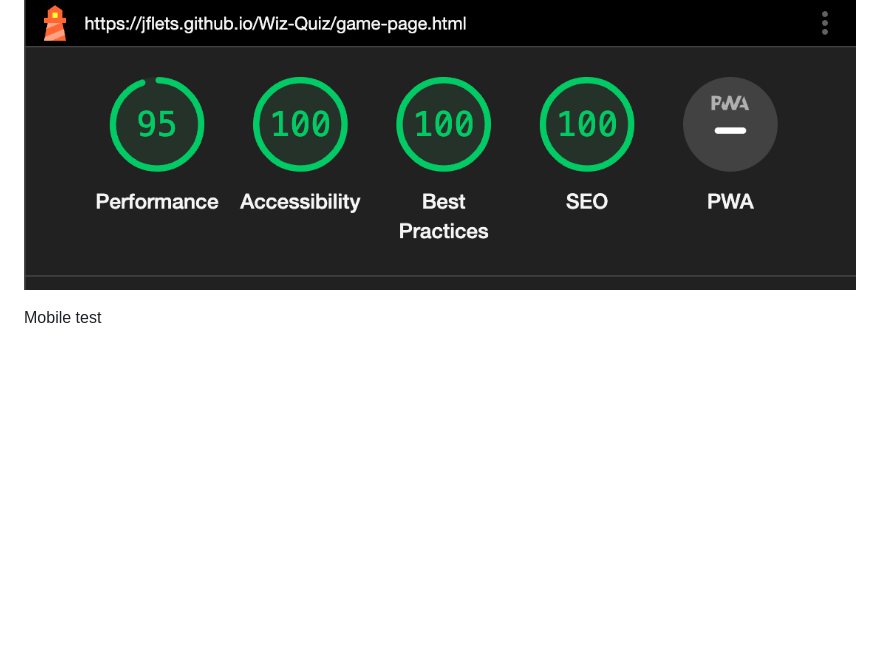
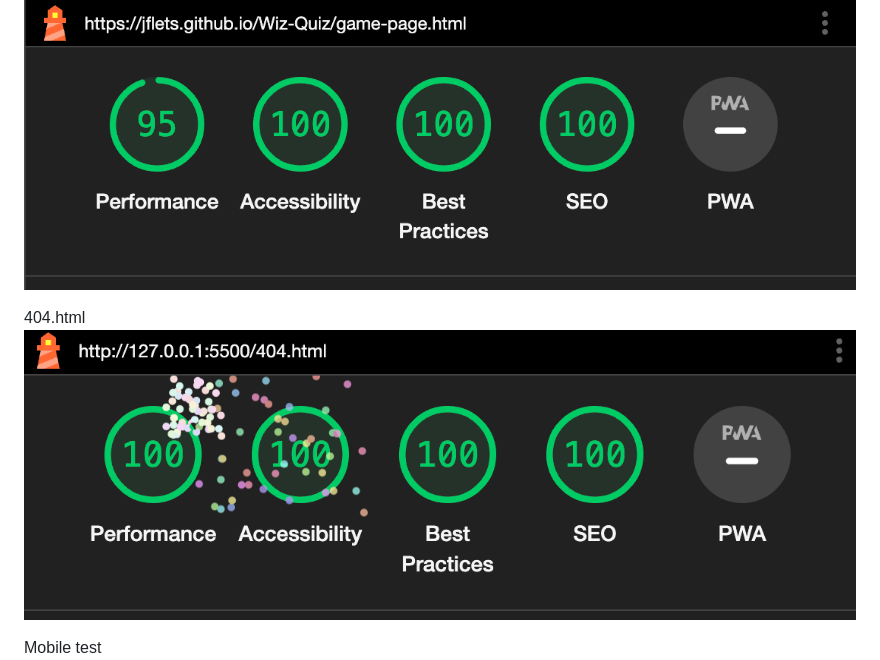
Before and after one commit to jflets/Wiz-Quiz, a Markdown page: README.md, the part around the change. Drawn GitHub-style; pictures changed too: assets/images/404-page-lighthouse-test.png (added); blank space fills up the shorter version.

Commit message:
Add 404 page lighthouse test to README.md

```diff
--- a/README.md
+++ b/README.md
@@ -178,6 +178,9 @@ Index.html
 Game-page.html
 ![Game Page Lighthouse Score](/assets/images/game-page-lighthouse-test.png)
 
+404.html
+![Error 404 Page](/assets/images/404-page-lighthouse-test.png)
+
 Mobile test
 ![Mobile Test](/assets/images/mobile-lighthouse-test.png)
 
```
